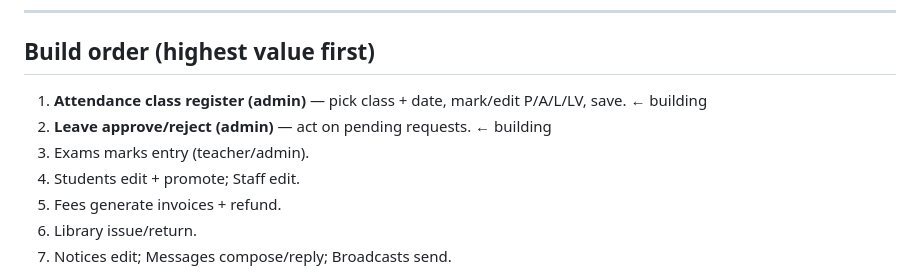
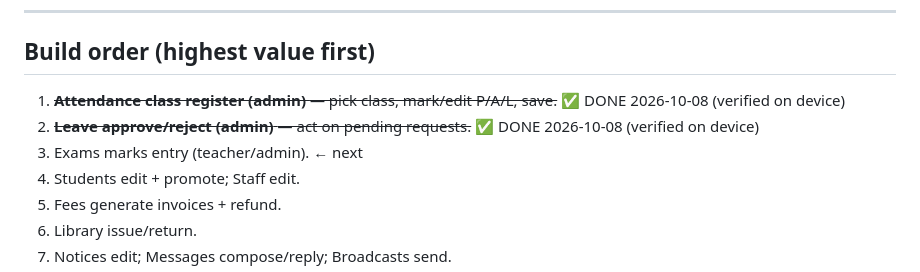
Before and after one commit to dharmappypie-ux/school-erp, a Markdown page: docs/MOBILE_PARITY.md, the part around the change. GitHub-like rendering.

Commit message:
Mark attendance register + leave approve/reject done in parity audit
Co-Authored-By: Claude Opus 4.8 <noreply@anthropic.com>

```diff
--- a/docs/MOBILE_PARITY.md
+++ b/docs/MOBILE_PARITY.md
@@ -75,9 +75,9 @@ A section is only ✅ when the app can perform the section's **actions**, not ju
 ---
 
 ## Build order (highest value first)
-1. **Attendance class register (admin)** — pick class + date, mark/edit P/A/L/LV, save.  ← building
-2. **Leave approve/reject (admin)** — act on pending requests.  ← building
-3. Exams marks entry (teacher/admin).
+1. ~~**Attendance class register (admin)** — pick class, mark/edit P/A/L, save.~~ ✅ DONE 2026-10-08 (verified on device)
+2. ~~**Leave approve/reject (admin)** — act on pending requests.~~ ✅ DONE 2026-10-08 (verified on device)
+3. Exams marks entry (teacher/admin).  ← next
 4. Students edit + promote; Staff edit.
 5. Fees generate invoices + refund.
 6. Library issue/return.
```
